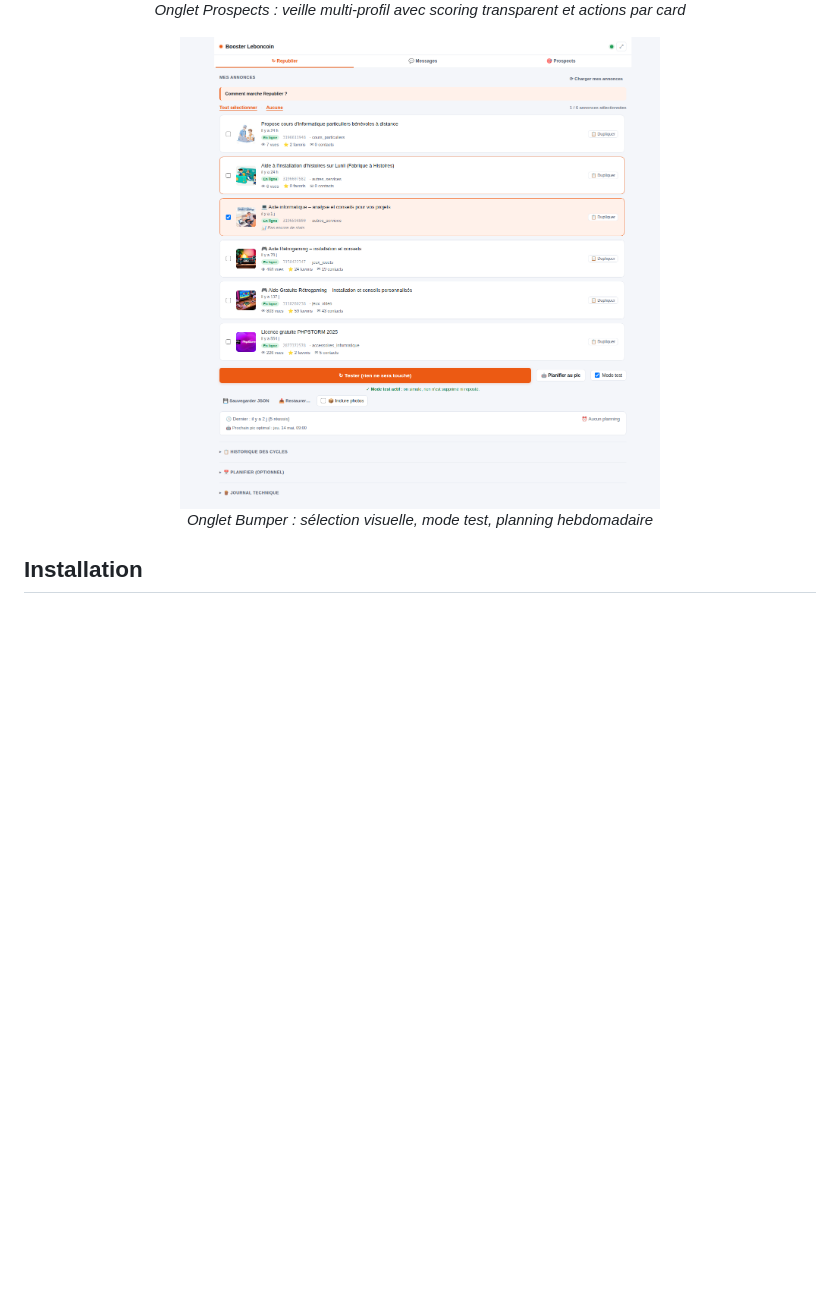
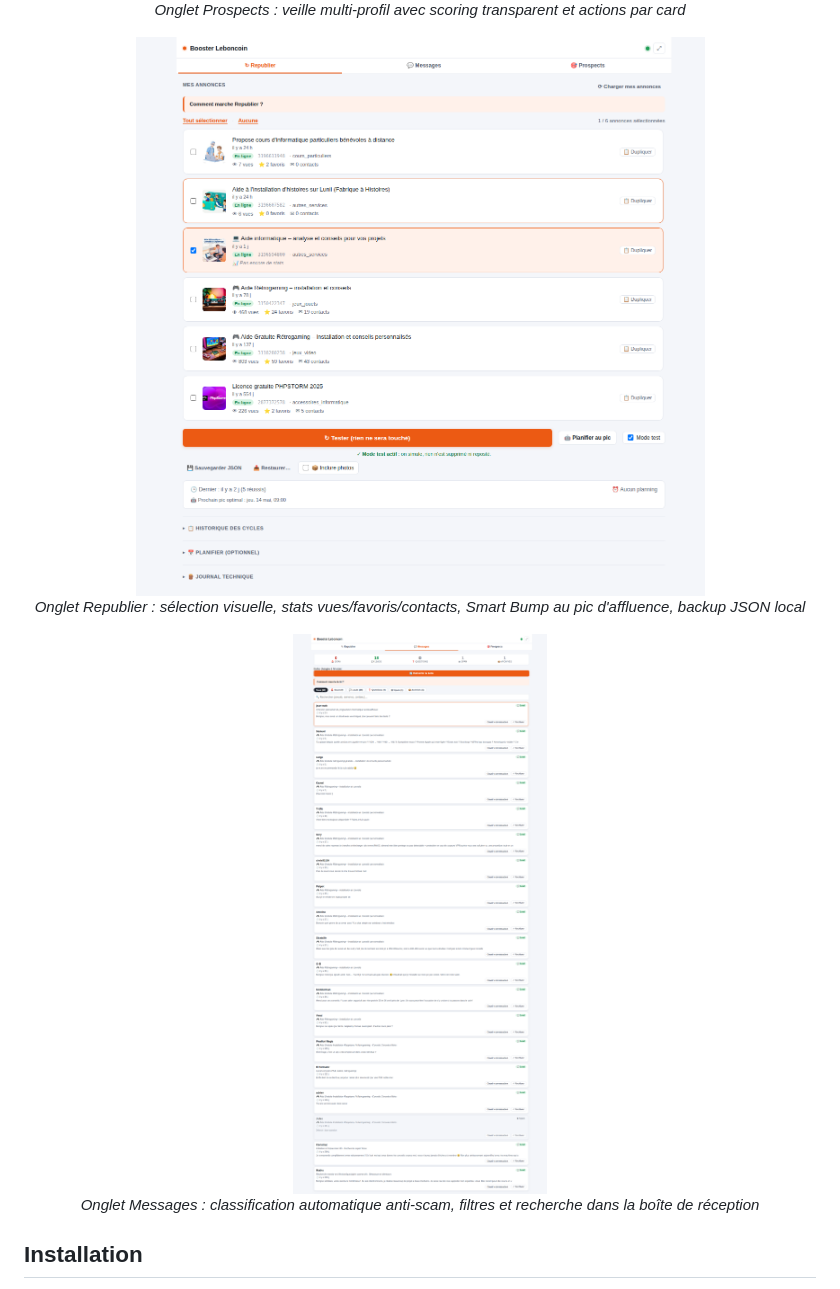
Before and after one commit to ohugonnot/leboncoin-bumper, a Markdown page: README.md, the part around the change. GitHub-like rendering; blank space fills up the shorter version.

Commit message:
docs: README captures d'écran — ajout Messages + agrandissement Bumper

```diff
--- a/README.md
+++ b/README.md
@@ -74,8 +74,13 @@ Tout tourne dans ton navigateur. **Aucune donnée ne quitte ta machine.** Pas de
 </p>
 
 <p align="center">
-  <img src="docs/screenshots/bumper.png" width="480" alt="Onglet Bumper — sélecteur d'annonces, Mode test, planning hebdomadaire">
-  <br><em>Onglet Bumper : sélection visuelle, mode test, planning hebdomadaire</em>
+  <img src="docs/screenshots/bumper.png" width="720" alt="Onglet Republier — sélecteur d'annonces, stats par annonce (vues/favoris/contacts), Smart Bump, backup JSON">
+  <br><em>Onglet Republier : sélection visuelle, stats vues/favoris/contacts, Smart Bump au pic d'affluence, backup JSON local</em>
+</p>
+
+<p align="center">
+  <img src="docs/screenshots/messages.png" width="720" alt="Onglet Messages — filtre anti-scam, classement scam/lead/question/spam, recherche">
+  <br><em>Onglet Messages : classification automatique anti-scam, filtres et recherche dans la boîte de réception</em>
 </p>
 
 ## Installation
```
